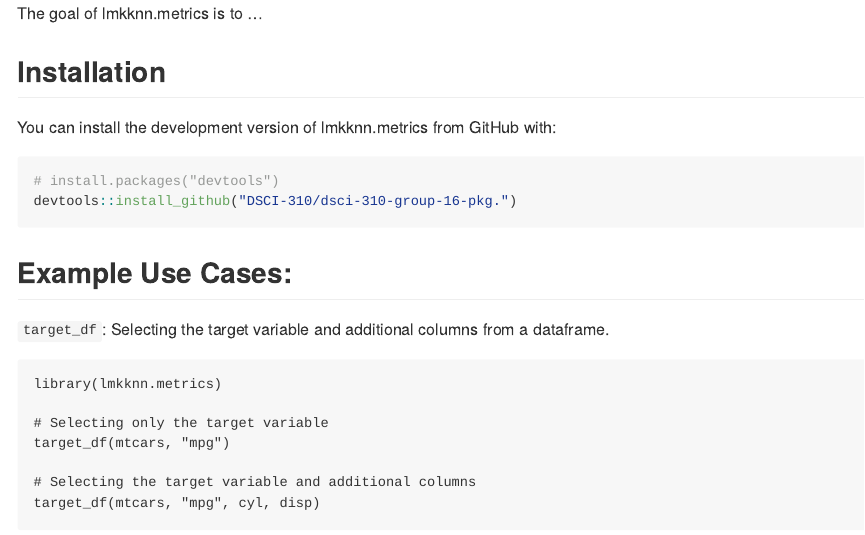
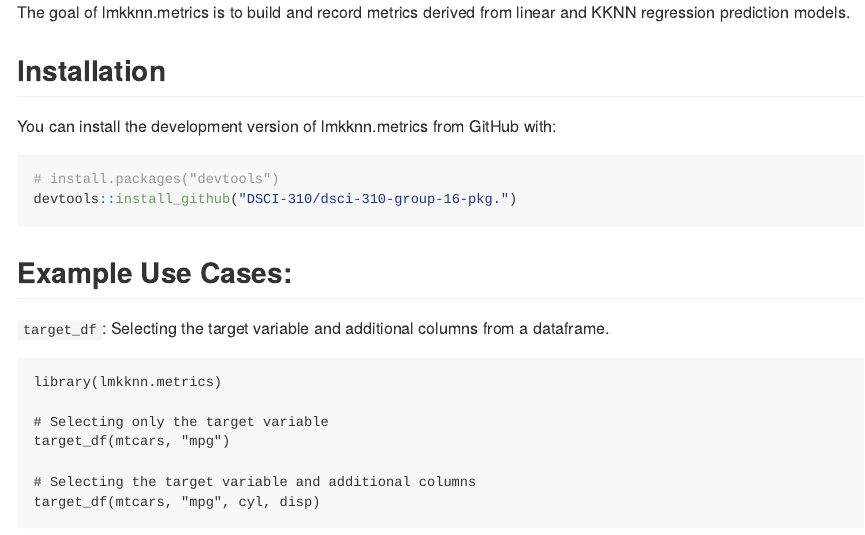
Before and after one commit to DSCI-310/lmknn.metrics, an R Markdown document (README.Rmd): the page in a window 1100 px wide, from 110 px down before the commit and from 150 px down after it, so that both start at the same text. The pictures show the output file README.md that the author committed with the source, drawn offline in the style of GitHub; badge pictures from the web are left out.

Commit message:
build github site

```diff
--- a/README.Rmd
+++ b/README.Rmd
@@ -23,7 +23,7 @@ knitr::opts_chunk$set(
 
 <!-- badges: end -->
 
-The goal of lmkknn.metrics is to ...
+The goal of lmkknn.metrics is to build and record metrics derived from linear and KKNN regression prediction models.
 
 ## Installation
 
```
Also changed, not shown: README.md, docs/pkgdown.yml, 1 other file.
